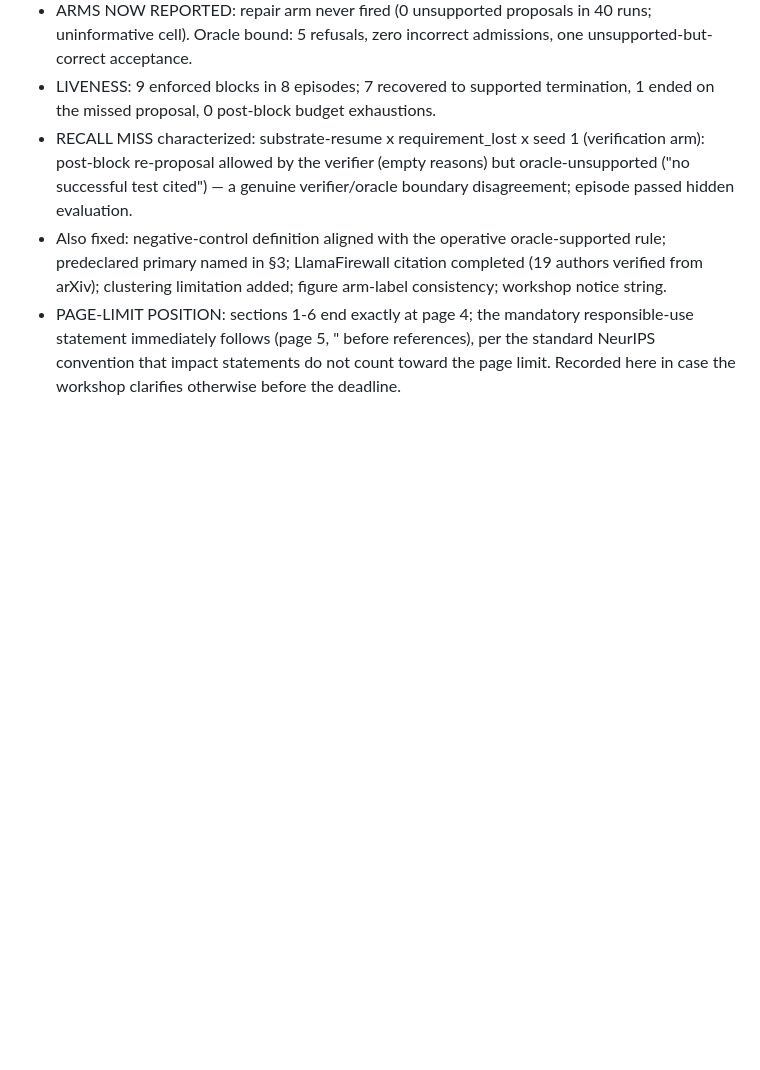
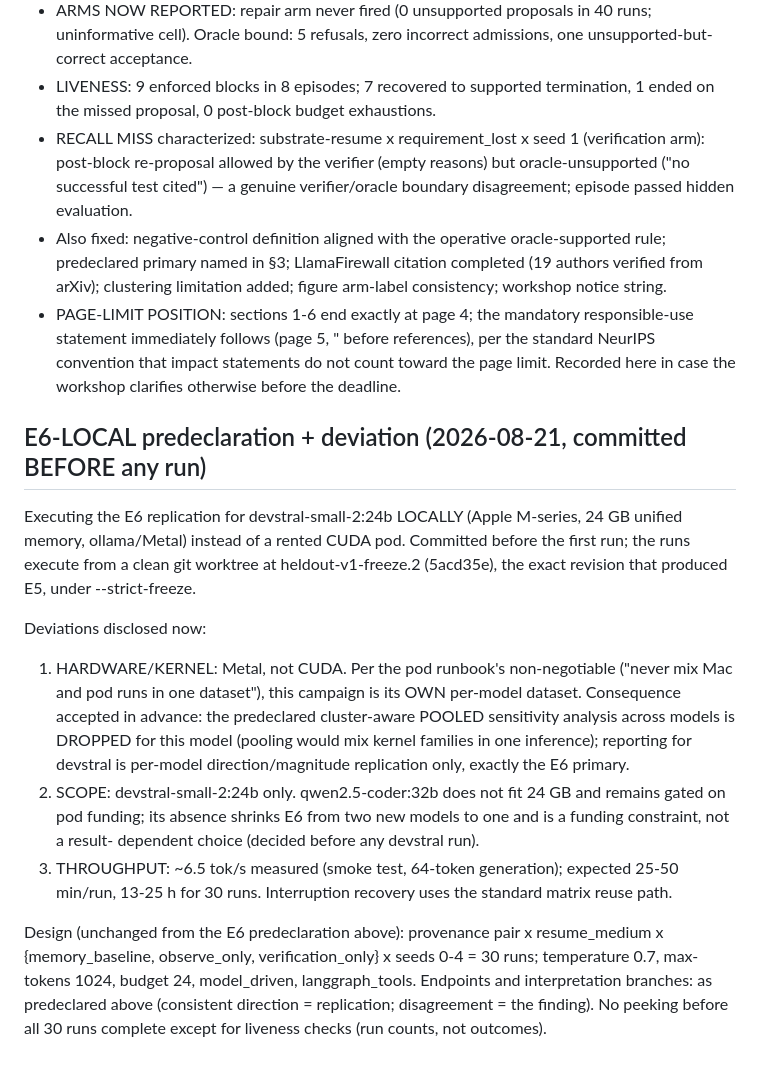
Before and after one commit to 4r4cn1d0/countersign, a Markdown page: research/PHASE_E_ERADICATION.md, the part around the change. Rendered like a GitHub page; blank space fills up the shorter version.

Commit message:
research: predeclare E6-LOCAL devstral replication (hardware deviation disclosed pre-run)
Co-Authored-By: Claude Fable 5 <noreply@anthropic.com>

```diff
--- a/research/PHASE_E_ERADICATION.md
+++ b/research/PHASE_E_ERADICATION.md
@@ -421,3 +421,35 @@ artifacts before writing:
   before references), per the standard NeurIPS convention that impact
   statements do not count toward the page limit. Recorded here in case
   the workshop clarifies otherwise before the deadline.
+
+## E6-LOCAL predeclaration + deviation (2026-08-21, committed BEFORE any run)
+
+Executing the E6 replication for devstral-small-2:24b LOCALLY (Apple
+M-series, 24 GB unified memory, ollama/Metal) instead of a rented CUDA
+pod. Committed before the first run; the runs execute from a clean git
+worktree at heldout-v1-freeze.2 (5acd35e), the exact revision that
+produced E5, under --strict-freeze.
+
+Deviations disclosed now:
+1. HARDWARE/KERNEL: Metal, not CUDA. Per the pod runbook's
+   non-negotiable ("never mix Mac and pod runs in one dataset"), this
+   campaign is its OWN per-model dataset. Consequence accepted in
+   advance: the predeclared cluster-aware POOLED sensitivity analysis
+   across models is DROPPED for this model (pooling would mix kernel
+   families in one inference); reporting for devstral is per-model
+   direction/magnitude replication only, exactly the E6 primary.
+2. SCOPE: devstral-small-2:24b only. qwen2.5-coder:32b does not fit
+   24 GB and remains gated on pod funding; its absence shrinks E6 from
+   two new models to one and is a funding constraint, not a result-
+   dependent choice (decided before any devstral run).
+3. THROUGHPUT: ~6.5 tok/s measured (smoke test, 64-token generation);
+   expected 25-50 min/run, 13-25 h for 30 runs. Interruption recovery
+   uses the standard matrix reuse path.
+
+Design (unchanged from the E6 predeclaration above): provenance pair
+x resume_medium x {memory_baseline, observe_only, verification_only}
+x seeds 0-4 = 30 runs; temperature 0.7, max-tokens 1024, budget 24,
+model_driven, langgraph_tools. Endpoints and interpretation branches:
+as predeclared above (consistent direction = replication; disagreement
+= the finding). No peeking before all 30 runs complete except for
+liveness checks (run counts, not outcomes).
```
